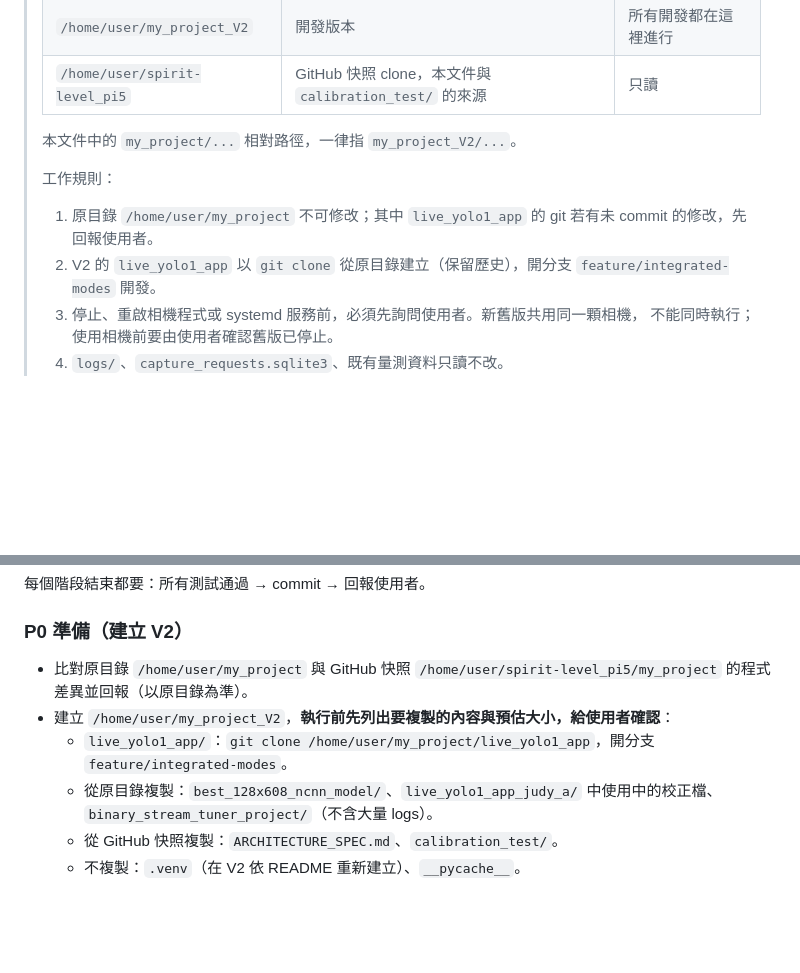
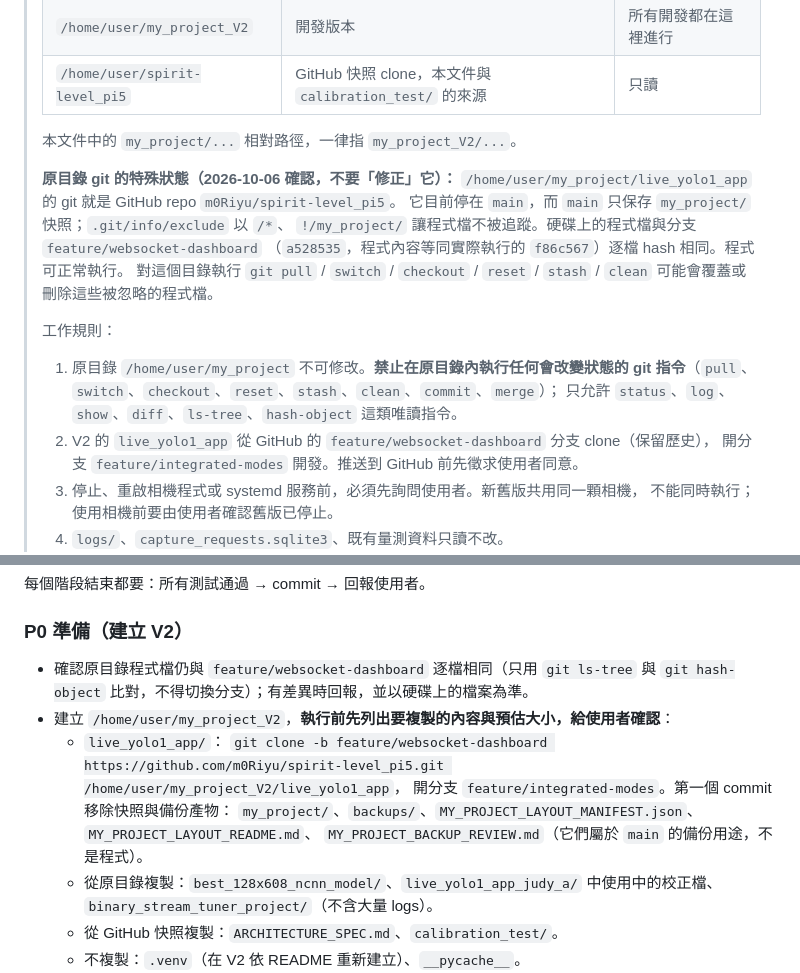
Before and after one commit to m0Riyu/spirit-level_pi5, a Markdown page: my_project/ARCHITECTURE_SPEC.md, 2 parts joined by grey strips. Drawn GitHub-style; blank space fills up the shorter version.

Commit message:
Spec: build V2 from feature/websocket-dashboard, forbid git ops in original
The Pi's live_yolo1_app checkout is this repository on main (snapshot only),
with the program files kept on disk via .git/info/exclude. Pulling or
switching there can overwrite those ignored files, so the spec now forbids
state-changing git commands in the original directory and clones V2 from
the feature/websocket-dashboard branch instead.

Co-Authored-By: Claude Opus 5.5 <noreply@anthropic.com>

```diff
--- a/my_project/ARCHITECTURE_SPEC.md
+++ b/my_project/ARCHITECTURE_SPEC.md
@@ -16,11 +16,20 @@
 >
 > 本文件中的 `my_project/...` 相對路徑，一律指 `my_project_V2/...`。
 >
+> **原目錄 git 的特殊狀態（2026-10-06 確認，不要「修正」它）：**
+> `/home/user/my_project/live_yolo1_app` 的 git 就是 GitHub repo `m0Riyu/spirit-level_pi5`。
+> 它目前停在 `main`，而 `main` 只保存 `my_project/` 快照；`.git/info/exclude` 以 `/*`、
+> `!/my_project/` 讓程式檔不被追蹤。硬碟上的程式檔與分支 `feature/websocket-dashboard`
+> （`a528535`，程式內容等同實際執行的 `f86c567`）逐檔 hash 相同。程式可正常執行。
+> 對這個目錄執行 `git pull` / `switch` / `checkout` / `reset` / `stash` / `clean`
+> 可能會覆蓋或刪除這些被忽略的程式檔。
+>
 > 工作規則：
-> 1. 原目錄 `/home/user/my_project` 不可修改；其中 `live_yolo1_app` 的 git 若有未 commit
->    的修改，先回報使用者。
-> 2. V2 的 `live_yolo1_app` 以 `git clone` 從原目錄建立（保留歷史），開分支
->    `feature/integrated-modes` 開發。
+> 1. 原目錄 `/home/user/my_project` 不可修改。**禁止在原目錄內執行任何會改變狀態的 git
+>    指令**（`pull`、`switch`、`checkout`、`reset`、`stash`、`clean`、`commit`、`merge`）；
+>    只允許 `status`、`log`、`show`、`diff`、`ls-tree`、`hash-object` 這類唯讀指令。
+> 2. V2 的 `live_yolo1_app` 從 GitHub 的 `feature/websocket-dashboard` 分支 clone（保留歷史），
+>    開分支 `feature/integrated-modes` 開發。推送到 GitHub 前先徵求使用者同意。
 > 3. 停止、重啟相機程式或 systemd 服務前，必須先詢問使用者。新舊版共用同一顆相機，
 >    不能同時執行；使用相機前要由使用者確認舊版已停止。
 > 4. `logs/`、`capture_requests.sqlite3`、既有量測資料只讀不改。
@@ -360,10 +369,14 @@ WebSocket 訊息加上 `type` 欄位：`telemetry`（既有）、`align`、`tick
 每個階段結束都要：所有測試通過 → commit → 回報使用者。
 
 ### P0 準備（建立 V2）
-- 比對原目錄 `/home/user/my_project` 與 GitHub 快照 `/home/user/spirit-level_pi5/my_project`
-  的程式差異並回報（以原目錄為準）。
+- 確認原目錄程式檔仍與 `feature/websocket-dashboard` 逐檔相同（只用 `git ls-tree` 與
+  `git hash-object` 比對，不得切換分支）；有差異時回報，並以硬碟上的檔案為準。
 - 建立 `/home/user/my_project_V2`，**執行前先列出要複製的內容與預估大小，給使用者確認**：
-  - `live_yolo1_app/`：`git clone /home/user/my_project/live_yolo1_app`，開分支 `feature/integrated-modes`。
+  - `live_yolo1_app/`：
+    `git clone -b feature/websocket-dashboard https://github.com/m0Riyu/spirit-level_pi5.git /home/user/my_project_V2/live_yolo1_app`，
+    開分支 `feature/integrated-modes`。第一個 commit 移除快照與備份產物：
+    `my_project/`、`backups/`、`MY_PROJECT_LAYOUT_MANIFEST.json`、`MY_PROJECT_LAYOUT_README.md`、
+    `MY_PROJECT_BACKUP_REVIEW.md`（它們屬於 `main` 的備份用途，不是程式）。
   - 從原目錄複製：`best_128x608_ncnn_model/`、`live_yolo1_app_judy_a/` 中使用中的校正檔、
     `binary_stream_tuner_project/`（不含大量 logs）。
   - 從 GitHub 快照複製：`ARCHITECTURE_SPEC.md`、`calibration_test/`。
```
